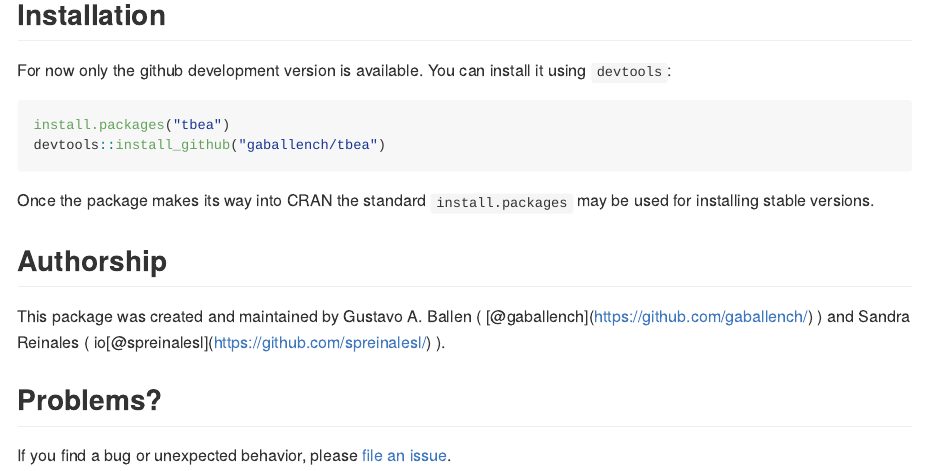
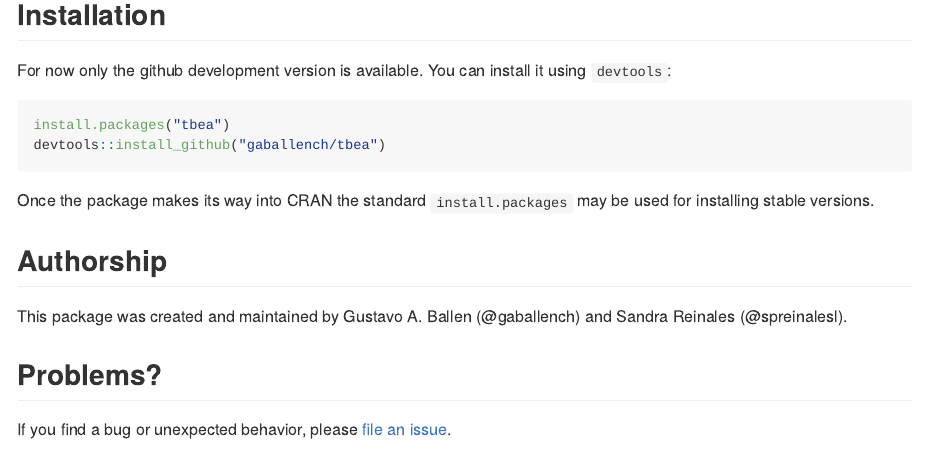
Before and after one commit to spreinalesl/tbea, an R Markdown document (README.Rmd): the page in a window 1100 px wide, from 340 px down. The pictures show the output file README.html that the author committed with the source, opened offline.

Commit message:
update readme

```diff
--- a/README.Rmd
+++ b/README.Rmd
@@ -30,7 +30,7 @@ Once the package makes its way into CRAN the standard `install.packages` may be
 
 ## Authorship
 
-This package was created and maintained by Gustavo A. Ballen ( [@gaballench](https://github.com/gaballench/) ) and Sandra Reinales ( io[@spreinalesl](https://github.com/spreinalesl/) ).
+This package was created and maintained by Gustavo A. Ballen (@gaballench) and Sandra Reinales (@spreinalesl).
 
 ## Problems?
 
```
Also changed, not shown: README.html, README.md.
